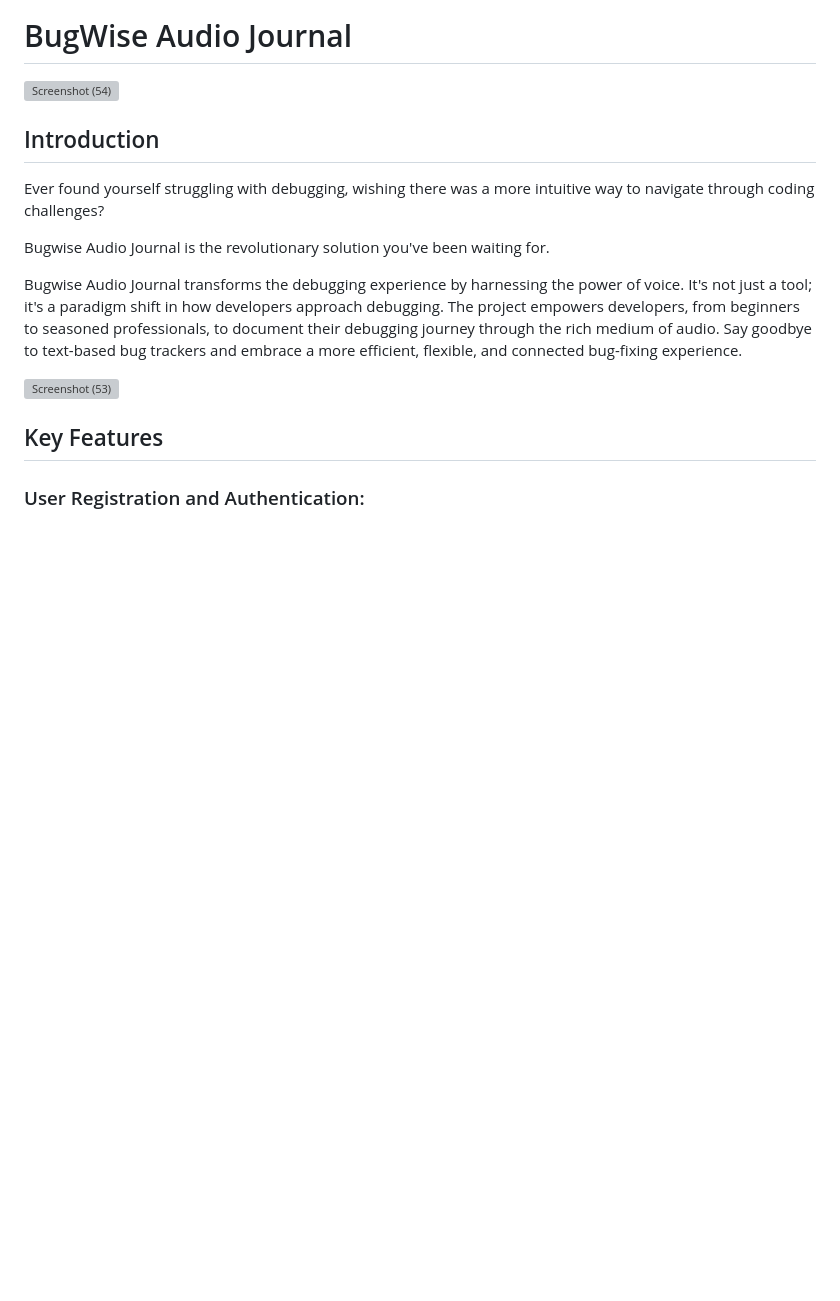
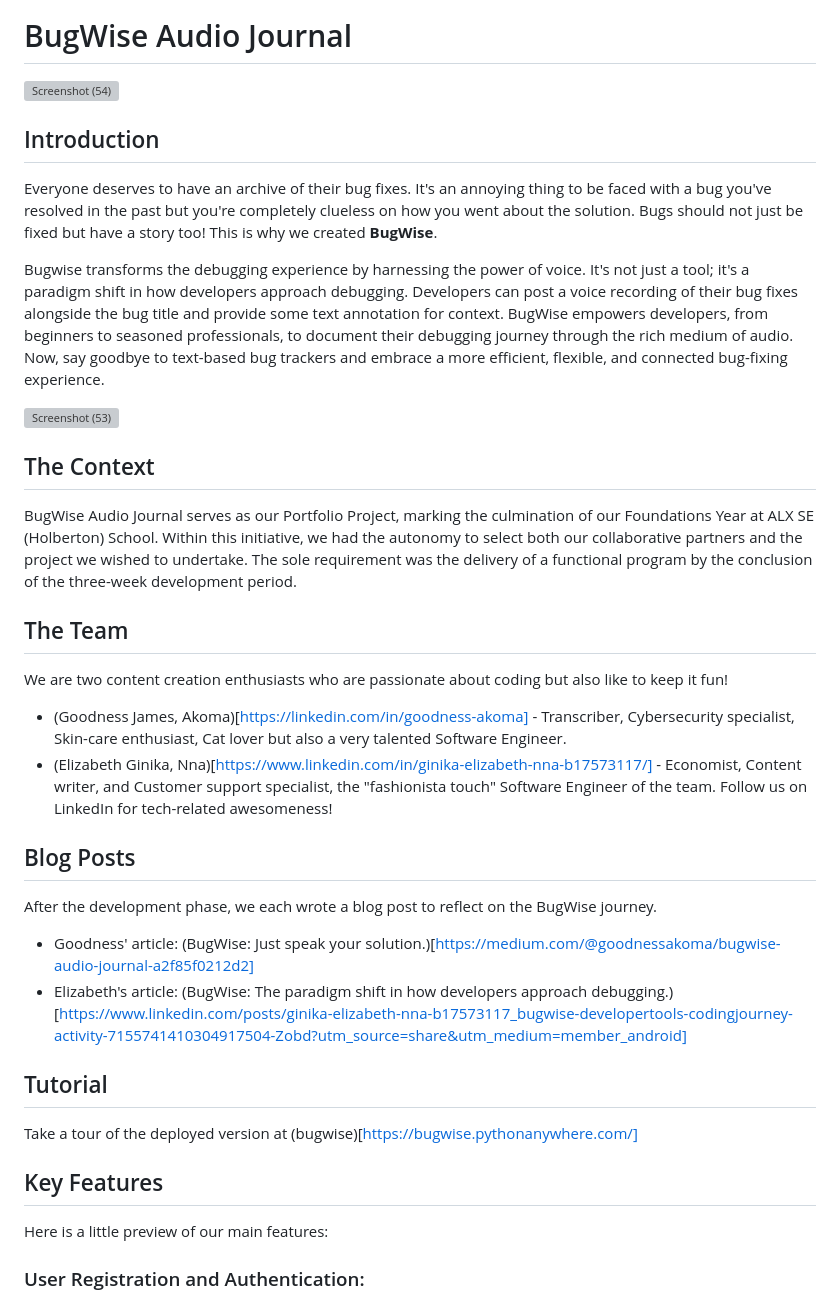
Before and after one commit to GoodnessJames/BugWise, a Markdown page: README.md, the part around the change printed below. Rendered like a GitHub page; blank space fills up the shorter version; grey boxes are pictures that could not be loaded.

```diff
--- a/README.md
+++ b/README.md
@@ -2,17 +2,32 @@
 ![Screenshot (54)](https://github.com/GoodnessJames/BugWise/assets/128673364/059ef7cd-22bc-4958-b9ba-023a41a5000c)
 
 ## Introduction
-Ever found yourself struggling with debugging, wishing there was a more intuitive way to navigate through coding challenges?
+Everyone deserves to have an archive of their bug fixes. It's an annoying thing to be faced with a bug you've resolved in the past but you're completely clueless on how you went about the solution. Bugs should not just be fixed but have a story too! This is why we created **BugWise**.
 
-Bugwise Audio Journal is the revolutionary solution you've been waiting for.
-
-Bugwise Audio Journal transforms the debugging experience by harnessing the power of voice. It's not just a tool; it's a
-paradigm shift in how developers approach debugging. The project empowers developers, from beginners to seasoned professionals,
-to document their debugging journey through the rich medium of audio. Say goodbye to text-based bug trackers and embrace a more efficient, flexible, and connected bug-fixing experience.
+Bugwise transforms the debugging experience by harnessing the power of voice. It's not just a tool; it's a paradigm shift in how developers approach debugging. Developers can post a voice recording of their bug fixes alongside the bug title and provide some text annotation for context. BugWise empowers developers, from beginners to seasoned professionals, to document their debugging journey through the rich medium of audio. Now, say goodbye to text-based bug trackers and embrace a more efficient, flexible, and connected bug-fixing experience.
 
 ![Screenshot (53)](https://github.com/GoodnessJames/BugWise/assets/128673364/b6299b70-24a0-40bd-983f-08aef419c09b)
 
+## The Context
+BugWise Audio Journal serves as our Portfolio Project, marking the culmination of our Foundations Year at ALX SE (Holberton) School. Within this initiative, we had the autonomy to select both our collaborative partners and the project we wished to undertake. The sole requirement was the delivery of a functional program by the conclusion of the three-week development period.
+
+## The Team
+We are two content creation enthusiasts who are passionate about coding but also like to keep it fun!
+-  (Goodness James, Akoma)[https://linkedin.com/in/goodness-akoma] - Transcriber, Cybersecurity specialist, Skin-care enthusiast, Cat lover but also a very talented Software Engineer.
+- (Elizabeth Ginika, Nna)[https://www.linkedin.com/in/ginika-elizabeth-nna-b17573117/] - Economist, Content writer, and Customer support specialist, the "fashionista touch" Software Engineer of the team.
+Follow us on LinkedIn for tech-related awesomeness!
+
+## Blog Posts
+After the development phase, we each wrote a blog post to reflect on the BugWise journey.
+
+- Goodness' article: (BugWise: Just speak your solution.)[https://medium.com/@goodnessakoma/bugwise-audio-journal-a2f85f0212d2]
+- Elizabeth's article: (BugWise: The paradigm shift in how developers approach debugging.)[https://www.linkedin.com/posts/ginika-elizabeth-nna-b17573117_bugwise-developertools-codingjourney-activity-7155741410304917504-Zobd?utm_source=share&utm_medium=member_android]
+
+## Tutorial
+Take a tour of the deployed version at (bugwise)[https://bugwise.pythonanywhere.com/]
+
 ## Key Features
+Here is a little preview of our main features:
 ### User Registration and Authentication:
   - Securely create an account using Bugwise's user-friendly registration system.
   - Rely on robust Python frameworks for user authentication, ensuring a secure and seamless process.
```
Also changed, not shown: other parts of README.md (+39 -37 lines).
